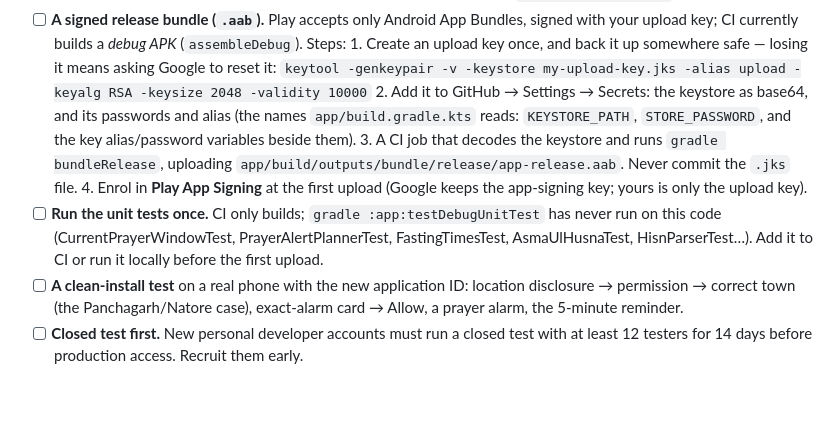
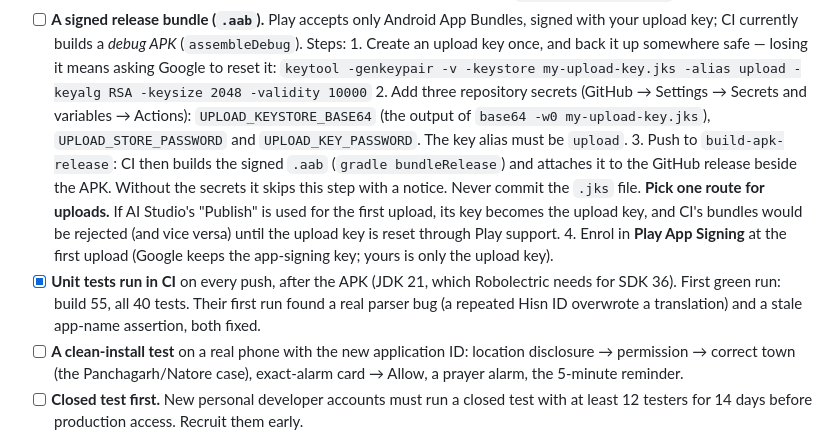
Before and after one commit to anik158/Haasi-al-layl, a Markdown page: docs/PLAY-STORE.md, the part around the change. Drawn GitHub-style; blank space fills up the shorter version.

Commit message:
docs(play): tests now run in CI; the signed-.aab secrets by name; one upload route
Co-Authored-By: Claude Opus 5.5 <noreply@anthropic.com>

```diff
--- a/docs/PLAY-STORE.md
+++ b/docs/PLAY-STORE.md
@@ -21,16 +21,20 @@ step with the code: if a network call or permission is added, this page and
       1. Create an upload key once, and back it up somewhere safe — losing it means asking Google
          to reset it:
          `keytool -genkeypair -v -keystore my-upload-key.jks -alias upload -keyalg RSA -keysize 2048 -validity 10000`
-      2. Add it to GitHub → Settings → Secrets: the keystore as base64, and its passwords and alias
-         (the names `app/build.gradle.kts` reads: `KEYSTORE_PATH`, `STORE_PASSWORD`, and the key
-         alias/password variables beside them).
-      3. A CI job that decodes the keystore and runs `gradle bundleRelease`, uploading
-         `app/build/outputs/bundle/release/app-release.aab`. Never commit the `.jks` file.
+      2. Add three repository secrets (GitHub → Settings → Secrets and variables → Actions):
+         `UPLOAD_KEYSTORE_BASE64` (the output of `base64 -w0 my-upload-key.jks`),
+         `UPLOAD_STORE_PASSWORD` and `UPLOAD_KEY_PASSWORD`. The key alias must be `upload`.
+      3. Push to `build-apk-release`: CI then builds the signed `.aab` (`gradle bundleRelease`) and
+         attaches it to the GitHub release beside the APK. Without the secrets it skips this step
+         with a notice. Never commit the `.jks` file.
+      **Pick one route for uploads.** If AI Studio's "Publish" is used for the first upload, its key
+      becomes the upload key, and CI's bundles would be rejected (and vice versa) until the upload
+      key is reset through Play support.
       4. Enrol in **Play App Signing** at the first upload (Google keeps the app-signing key; yours
          is only the upload key).
-- [ ] **Run the unit tests once.** CI only builds; `gradle :app:testDebugUnitTest` has never run
-      on this code (CurrentPrayerWindowTest, PrayerAlertPlannerTest, FastingTimesTest,
-      AsmaUlHusnaTest, HisnParserTest…). Add it to CI or run it locally before the first upload.
+- [x] **Unit tests run in CI** on every push, after the APK (JDK 21, which Robolectric needs for
+      SDK 36). First green run: build 55, all 40 tests. Their first run found a real parser bug
+      (a repeated Hisn ID overwrote a translation) and a stale app-name assertion, both fixed.
 - [ ] **A clean-install test** on a real phone with the new application ID: location disclosure →
       permission → correct town (the Panchagarh/Natore case), exact-alarm card → Allow, a prayer
       alarm, the 5-minute reminder.
```
